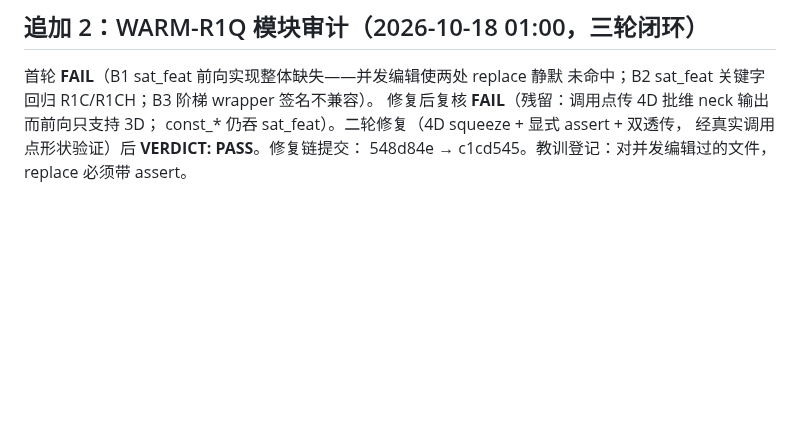
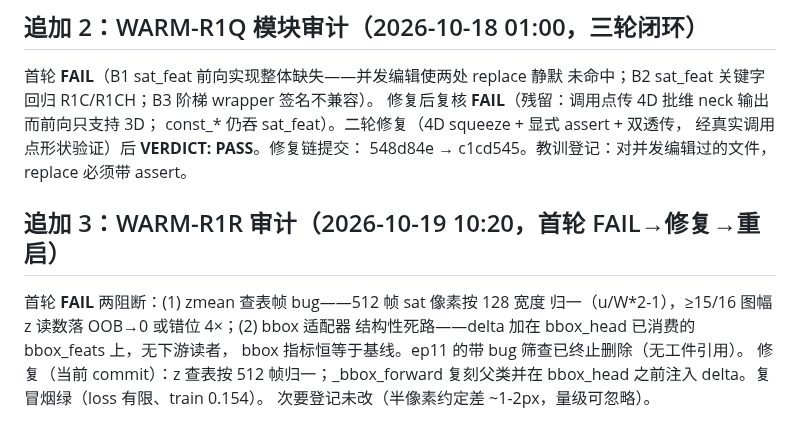
Before and after one commit to Wangcheng238686/new, a Markdown page: docs/reviews/DUAL-WARMSTART-SCREEN-20261017_implementation_review.md, the part around the change. Rendered like a GitHub page; blank space fills up the shorter version.

Commit message:
docs(review): R1R audit trail (FAIL->fix->relaunch) archived

```diff
--- a/docs/reviews/DUAL-WARMSTART-SCREEN-20261017_implementation_review.md
+++ b/docs/reviews/DUAL-WARMSTART-SCREEN-20261017_implementation_review.md
@@ -56,3 +56,13 @@ proj Conv2d 的 bias（审计计数 164,608 漏加，实为 165,120）。
 const_* 仍吞 sat_feat）。二轮修复（4D squeeze + 显式 assert + 双透传，
 经真实调用点形状验证）后 **VERDICT: PASS**。修复链提交：
 548d84e → c1cd545。教训登记：对并发编辑过的文件，replace 必须带 assert。
+
+## 追加 3：WARM-R1R 审计（2026-10-19 10:20，首轮 FAIL→修复→重启）
+
+首轮 **FAIL** 两阻断：(1) zmean 查表帧 bug——512 帧 sat 像素按 128 宽度
+归一（u/W*2-1），≥15/16 图幅 z 读数落 OOB→0 或错位 4×；(2) bbox 适配器
+结构性死路——delta 加在 bbox_head 已消费的 bbox_feats 上，无下游读者，
+bbox 指标恒等于基线。ep11 的带 bug 筛查已终止删除（无工件引用）。
+修复（当前 commit）：z 查表按 512 帧归一；_bbox_forward 复刻父类并在
+bbox_head 之前注入 delta。复冒烟绿（loss 有限、train 0.154）。
+次要登记未改（半像素约定差 ~1-2px，量级可忽略）。
```
